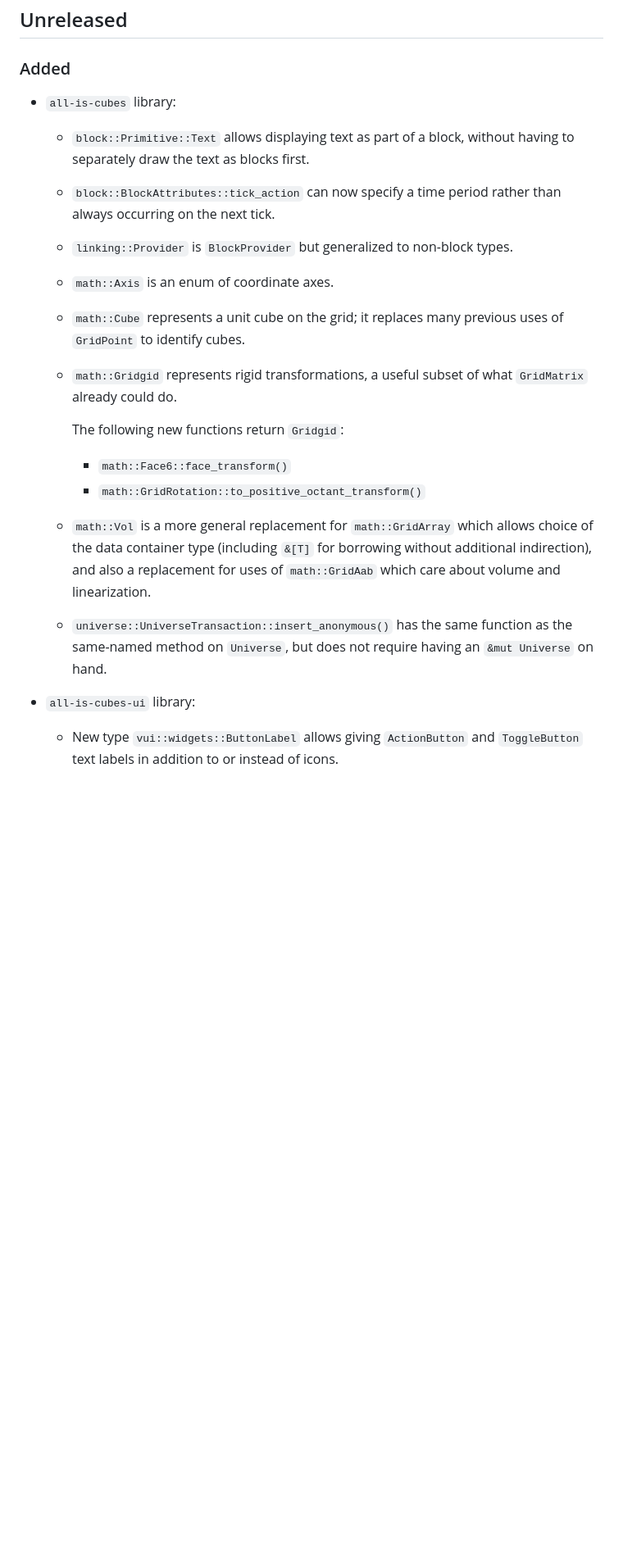
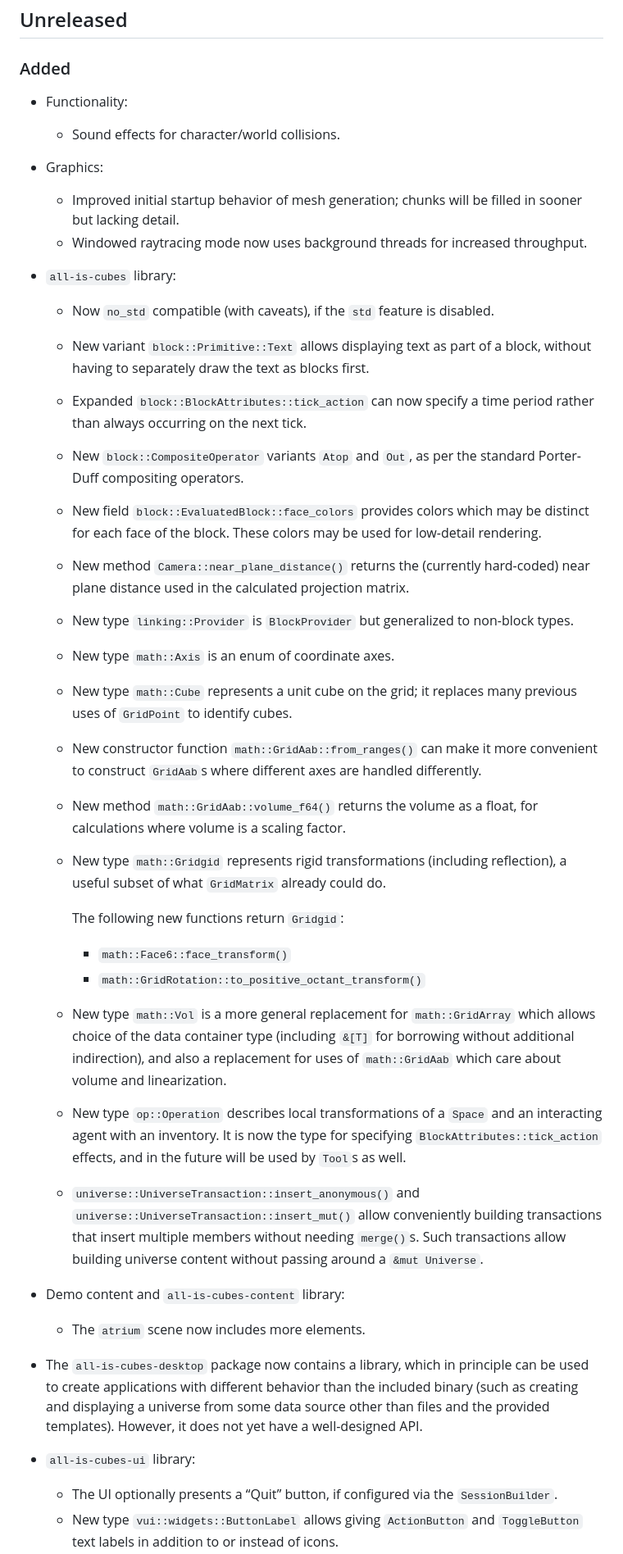
Before and after one commit to kpreid/all-is-cubes, a Markdown page: CHANGELOG.md, the part around the change printed below. Shown: that part at 82% size. Drawn GitHub-style; blank space fills up the shorter version.

Commit message:
Add all API changes since 0.6.0 to CHANGELOG.

```diff
--- a/CHANGELOG.md
+++ b/CHANGELOG.md
@@ -4,27 +4,54 @@
 
 ### Added
 
+- Functionality:
+    - Sound effects for character/world collisions.
+
+- Graphics:
+    - Improved initial startup behavior of mesh generation; chunks will be filled in sooner but lacking detail.
+    - Windowed raytracing mode now uses background threads for increased throughput.
+
 - `all-is-cubes` library:
-    - `block::Primitive::Text` allows displaying text as part of a block, without having to separately draw the text as blocks first.
+    - Now `no_std` compatible (with caveats), if the `std` feature is disabled.
 
-    - `block::BlockAttributes::tick_action` can now specify a time period rather than always occurring on the next tick.
+    - New variant `block::Primitive::Text` allows displaying text as part of a block, without having to separately draw the text as blocks first.
 
-    - `linking::Provider` is `BlockProvider` but generalized to non-block types.
+    - Expanded `block::BlockAttributes::tick_action` can now specify a time period rather than always occurring on the next tick.
 
-    - `math::Axis` is an enum of coordinate axes.
+    - New `block::CompositeOperator` variants `Atop` and `Out`, as per the standard Porter-Duff compositing operators.
 
-    - `math::Cube` represents a unit cube on the grid; it replaces many previous uses of `GridPoint` to identify cubes.
+    - New field `block::EvaluatedBlock::face_colors` provides colors which may be distinct for each face of the block. These colors may be used for low-detail rendering.
 
-    - `math::Gridgid` represents rigid transformations, a useful subset of what `GridMatrix` already could do.
+    - New method `Camera::near_plane_distance()` returns the (currently hard-coded) near plane distance used in the calculated projection matrix.
+
+    - New type `linking::Provider` is `BlockProvider` but generalized to non-block types.
+
+    - New type `math::Axis` is an enum of coordinate axes.
+
+    - New type `math::Cube` represents a unit cube on the grid; it replaces many previous uses of `GridPoint` to identify cubes.
+
+    - New constructor function `math::GridAab::from_ranges()` can make it more convenient to construct `GridAab`s where different axes are handled differently.
+    - New method `math::GridAab::volume_f64()` returns the volume as a float, for calculations where volume is a scaling factor.
+
+    - New type `math::Gridgid` represents rigid transformations (including reflection), a useful subset of what `GridMatrix` already could do.
 
         The following new functions return `Gridgid`:
 
         - `math::Face6::face_transform()`
         - `math::GridRotation::to_positive_octant_transform()`
 
-    - `math::Vol` is a more general replacement for `math::GridArray` which allows choice of the data container type (including `&[T]` for borrowing without additional indirection), and also a replacement for uses of `math::GridAab` which care about volume and linearization.
+    - New type `math::Vol` is a more general replacement for `math::GridArray` which allows choice of the data container type (including `&[T]` for borrowing without additional indirection), and also a replacement for uses of `math::GridAab` which care about volume and linearization.
 
-    - `universe::UniverseTransaction::insert_anonymous()` has the same function as the same-named method on `Universe`, but does not require having an `&mut Universe` on hand.
+    - New type `op::Operation` describes local transformations of a `Space` and an interacting agent with an inventory.
+      It is now the type for specifying `BlockAttributes::tick_action` effects, and in the future will be used by `Tool`s as well.
+
+    - `universe::UniverseTransaction::insert_anonymous()` and `universe::UniverseTransaction::insert_mut()` allow conveniently building transactions that insert multiple members without needing `merge()`s. Such transactions allow building universe content without passing around a `&mut Universe`.
+
+- Demo content and `all-is-cubes-content` library:
+    - The `atrium` scene now includes more elements.
+
+- The `all-is-cubes-desktop` package now contains a library, which in principle can be used to create applications with different behavior than the included binary (such as creating and displaying a universe from some data source other than files and the provided templates). However, it does not yet have a well-designed API.
 
 - `all-is-cubes-ui` library:
+    - The UI optionally presents a “Quit” button, if configured via the `SessionBuilder`.
     - New type `vui::widgets::ButtonLabel` allows giving `ActionButton` and `ToggleButton` text labels in addition to or instead of icons.
```
Also changed, not shown: other parts of CHANGELOG.md (+44 -6 lines).
